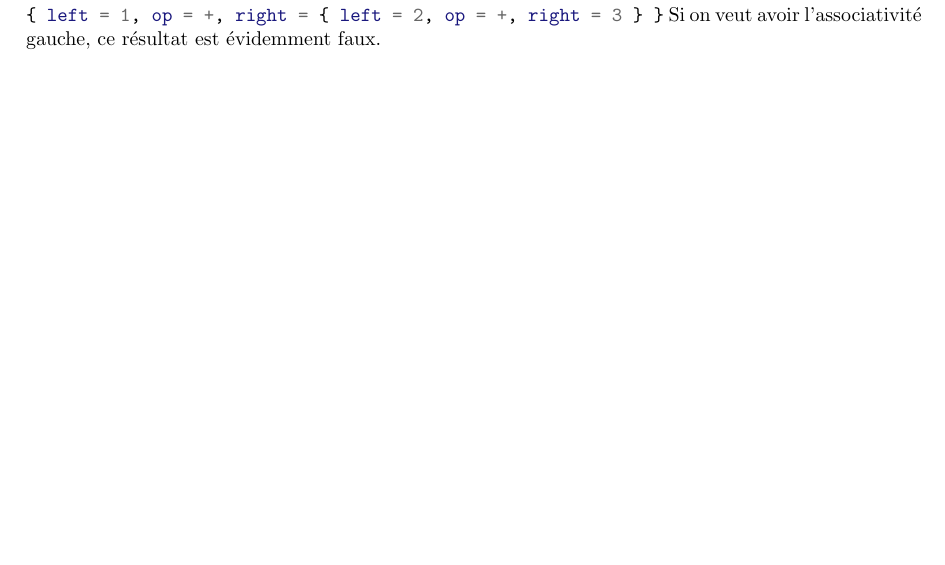
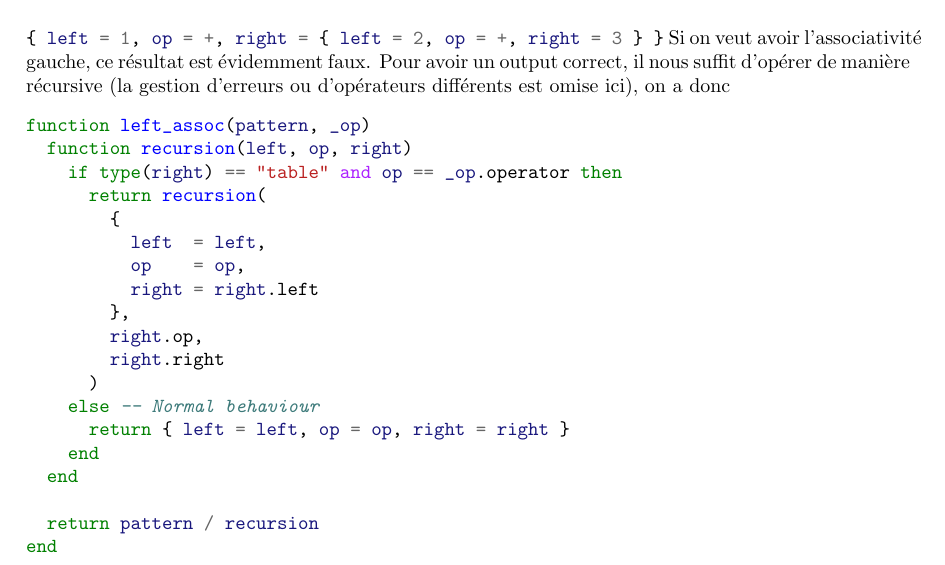
Before and after one commit to fbertran/formalisms, a LaTeX document (doc/Lars_gabriel_annell_rydenvald.tex): part of page 3 of 4 before the commit and part of page 4 of 5 after it, cut so that both start at the same text, the shorter picture padded with empty space. Compiled offline with pdfLaTeX.

Commit message:
add comment

```diff
--- a/doc/Lars_gabriel_annell_rydenvald.tex
+++ b/doc/Lars_gabriel_annell_rydenvald.tex
@@ -138,7 +138,28 @@ function left_assoc(left, op, right)
 end
 \end{minted}
 Une analyse de l'entrée \mint{lua}{1 + 2 + 3} \noindent nous retournera donc la table \mint{lua}{{ left = 1, op = +, right = { left = 2, op = +, right = 3 } }}
-\noindent Si on veut avoir l'associativité gauche, ce résultat est évidemment faux.
+\noindent Si on veut avoir l'associativité gauche, ce résultat est évidemment faux. Pour avoir un output correct, il nous suffit d'opérer de manière récursive (la gestion d'erreurs ou d'opérateurs différents est omise ici), on a donc
+\begin{minted}{lua}
+function left_assoc(pattern, _op)
+  function recursion(left, op, right)
+    if type(right) == "table" and op == _op.operator then
+      return recursion(
+        {
+          left  = left,
+          op    = op,
+          right = right.left
+        },
+        right.op,
+        right.right
+      )
+    else -- Normal behaviour
+      return { left = left, op = op, right = right }
+    end
+  end
+
+  return pattern / recursion
+end
+\end{minted}
 \newpage
 \noindent[1]: Parsing Expression Grammars Made Practical, Nicolas Laurent \newline
 [2]: Direct Left-Recursive Parsing Expression Grammars, Laurence Tratt
```
Also changed, not shown: src/parser.lua (+2 -2 lines), src/parser_spec.lua (+3 -1 lines).
